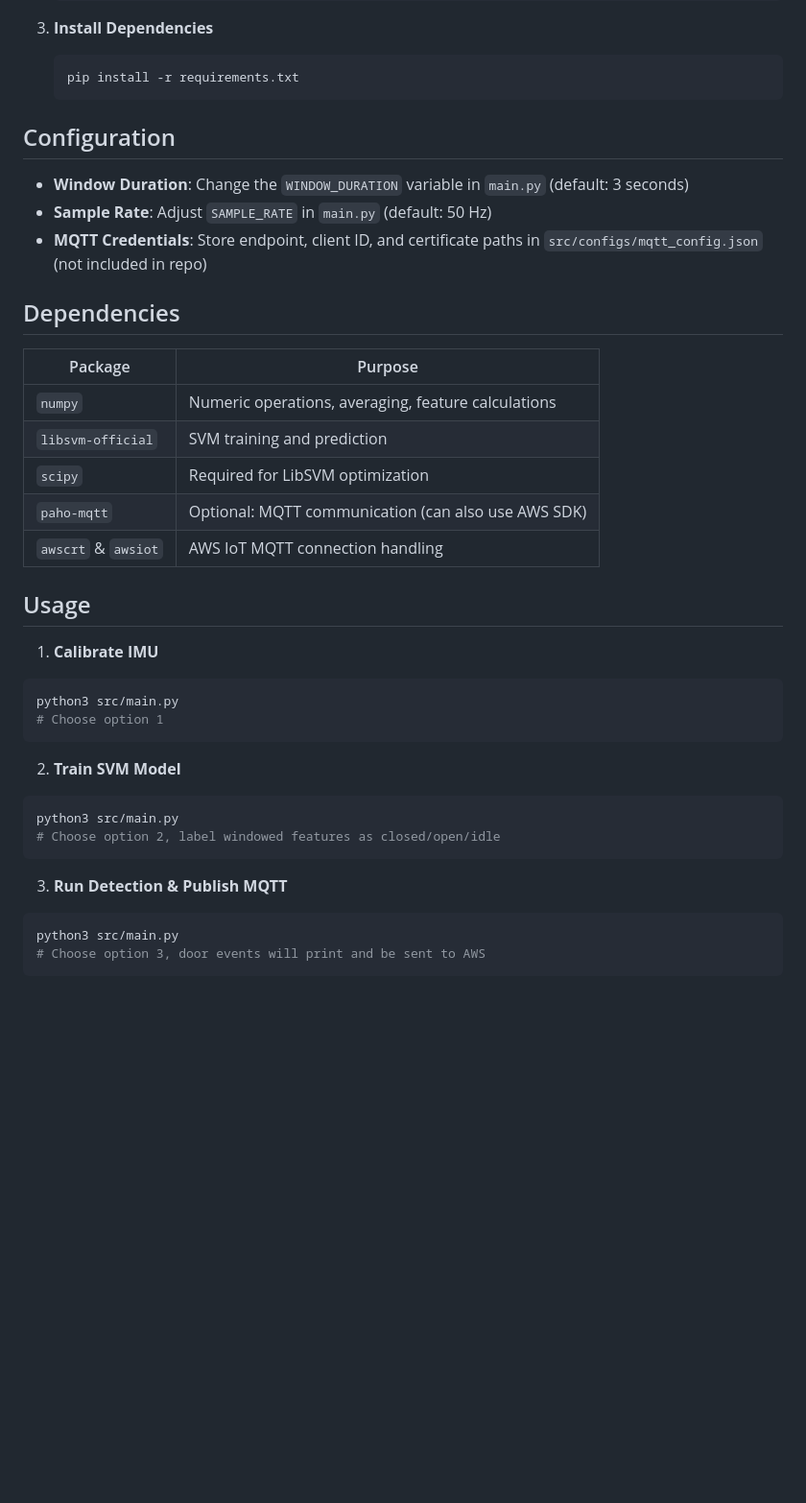
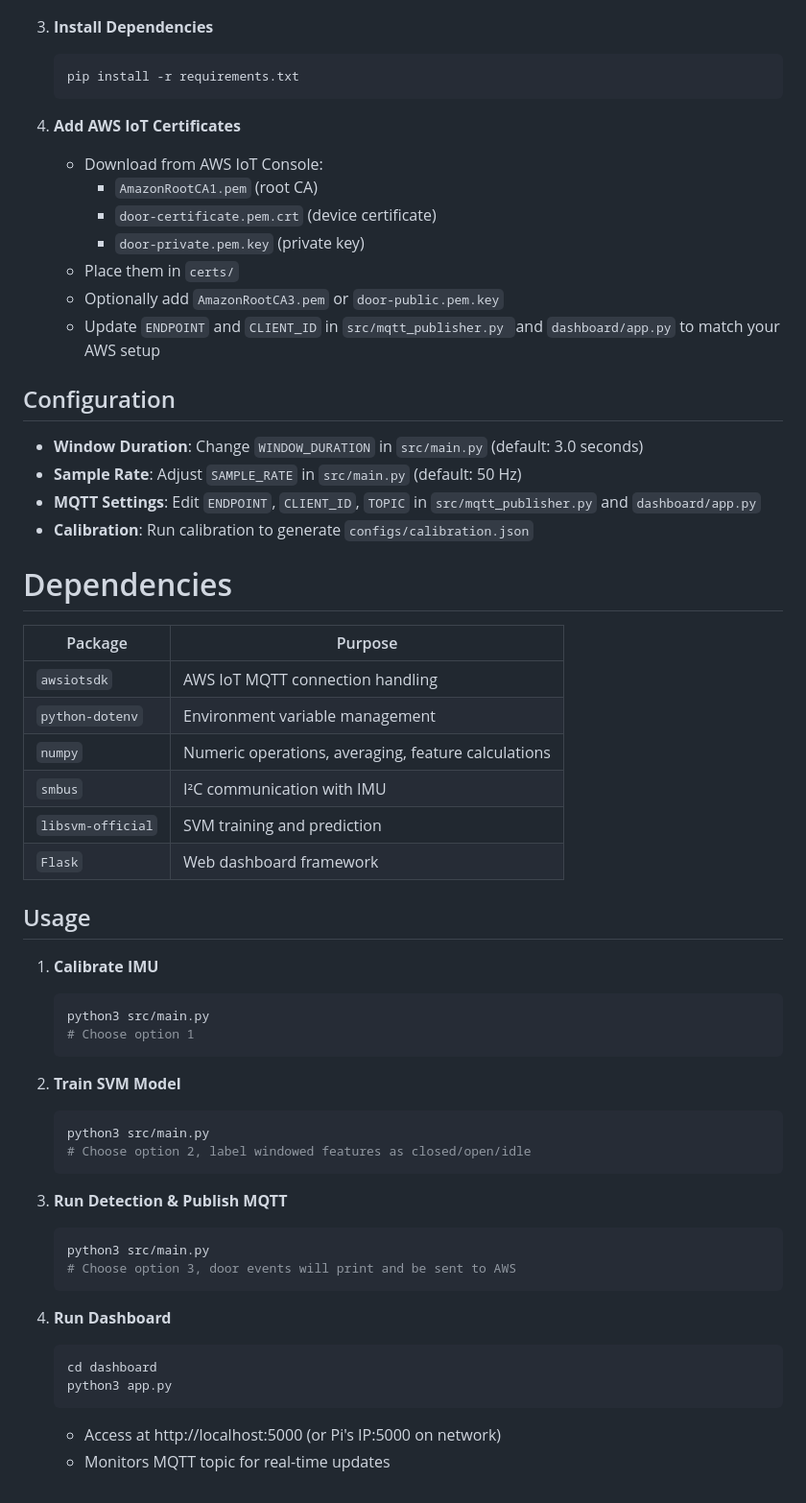
Before and after one commit to HMC03/imu-door-classifier, a Markdown page: README.md, the part around one of its changes. Shown at 96% size. Rendered like a GitHub page; blank space fills up the shorter version.

````diff
--- a/README.md
+++ b/README.md
@@ -104,44 +128,58 @@ imu-door-classifier/
    pip install -r requirements.txt
    ```
 
+4. **Add AWS IoT Certificates**
+
+   * Download from AWS IoT Console:
+      * `AmazonRootCA1.pem` (root CA)
+      * `door-certificate.pem.crt` (device certificate)
+      * `door-private.pem.key` (private key)
+   * Place them in `certs/`
+   * Optionally add `AmazonRootCA3.pem` or `door-public.pem.key`
+   * Update `ENDPOINT` and `CLIENT_ID` in `src/mqtt_publisher.py `and `dashboard/app.py` to match your AWS setup
 
 ## Configuration
 
-* **Window Duration**: Change the `WINDOW_DURATION` variable in `main.py` (default: 3 seconds)
-* **Sample Rate**: Adjust `SAMPLE_RATE` in `main.py` (default: 50 Hz)
-* **MQTT Credentials**: Store endpoint, client ID, and certificate paths in `src/configs/mqtt_config.json` (not included in repo)
+* **Window Duration**: Change `WINDOW_DURATION` in `src/main.py` (default: 3.0 seconds)
+* **Sample Rate**: Adjust `SAMPLE_RATE` in `src/main.py` (default: 50 Hz)
+* **MQTT Settings**: Edit `ENDPOINT`, `CLIENT_ID`, `TOPIC` in `src/mqtt_publisher.py` and `dashboard/app.py`
+* **Calibration**: Run calibration to generate `configs/calibration.json`
 
-
-## Dependencies
+# Dependencies
 
 | Package             | Purpose                                             |
 | ------------------- | --------------------------------------------------- |
+| `awsiotsdk`         | AWS IoT MQTT connection handling                    |
+| `python-dotenv`     | Environment variable management                     |
 | `numpy`             | Numeric operations, averaging, feature calculations |
+| `smbus`             | I²C communication with IMU                          |
 | `libsvm-official`   | SVM training and prediction                         |
-| `scipy`             | Required for LibSVM optimization                    |
-| `paho-mqtt`         | Optional: MQTT communication (can also use AWS SDK) |
-| `awscrt` & `awsiot` | AWS IoT MQTT connection handling                    |
-
+| `Flask`             | Web dashboard framework                             |
 
 ## Usage
 
 1. **Calibrate IMU**
-
-```bash
-python3 src/main.py
-# Choose option 1
-```
+   ```bash
+   python3 src/main.py
+   # Choose option 1
+   ```
 
 2. **Train SVM Model**
-
-```bash
-python3 src/main.py
-# Choose option 2, label windowed features as closed/open/idle
-```
+   ```bash
+   python3 src/main.py
+   # Choose option 2, label windowed features as closed/open/idle
+   ```
 
 3. **Run Detection & Publish MQTT**
+   ```bash
+   python3 src/main.py
+   # Choose option 3, door events will print and be sent to AWS
+   ```
 
-```bash
-python3 src/main.py
-# Choose option 3, door events will print and be sent to AWS
-```
+4. **Run Dashboard**
+   ```bash
+   cd dashboard
+   python3 app.py
+   ```
+   * Access at http://localhost:5000 (or Pi's IP:5000 on network)
+   * Monitors MQTT topic for real-time updates
````
Also changed, not shown: other parts of README.md (+52 -28 lines).
